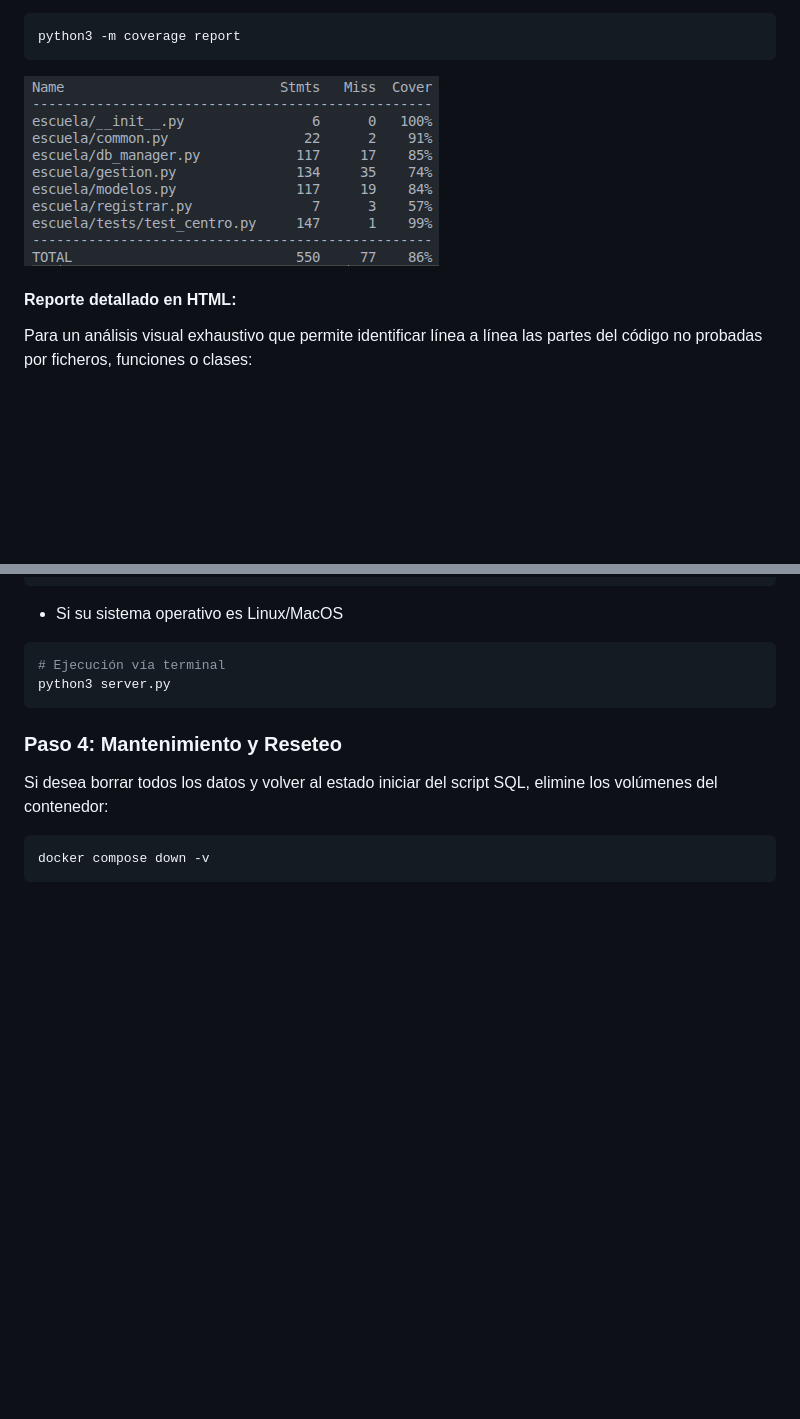
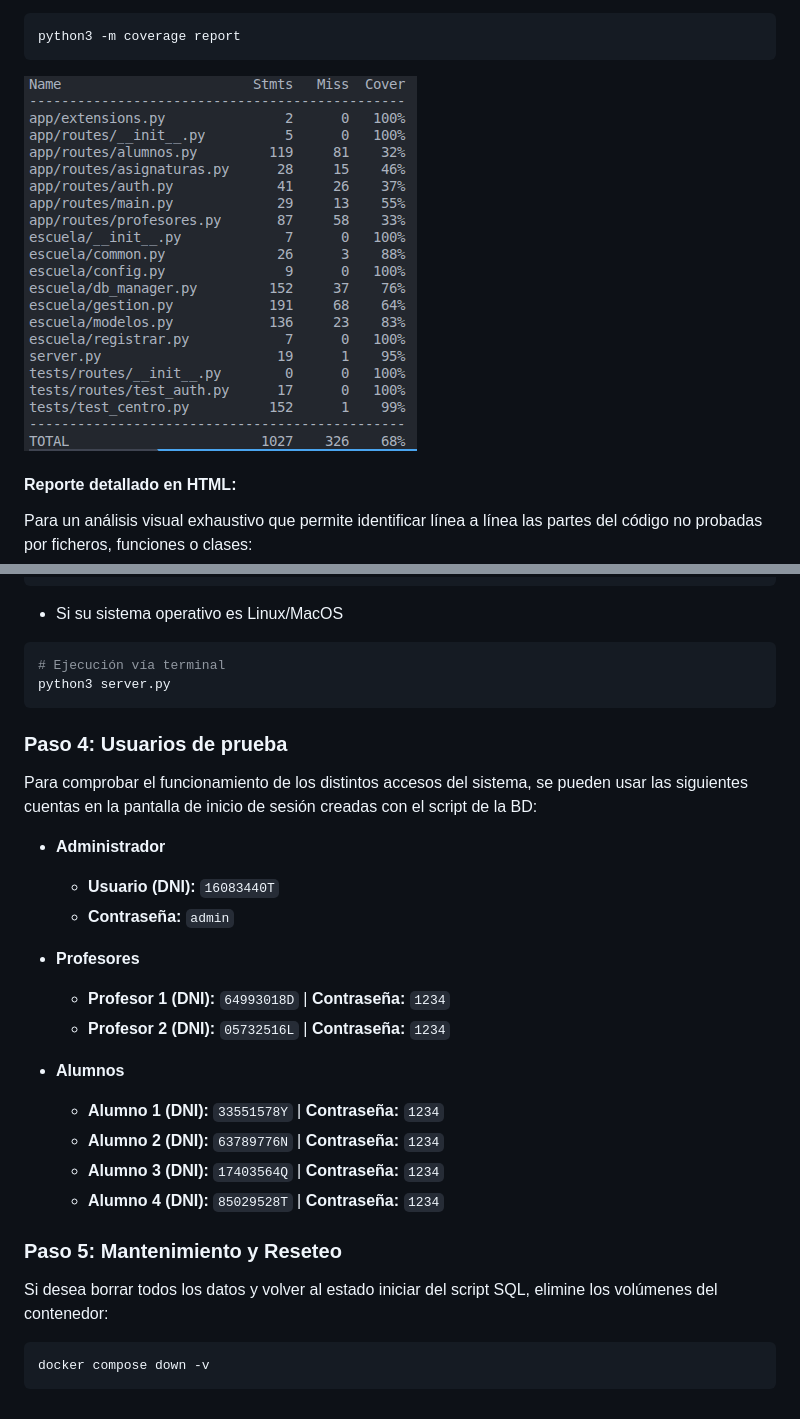
Before and after one commit to RubenToucedaPRO/gestion-escolar-python, a Markdown page: README.md, 2 parts joined by grey strips. Drawn GitHub-style; pictures changed too: images/coverageTest.png; blank space fills up the shorter version.

Commit message:
Revision comentarios profesora y pequeños detalles

````diff
--- a/README.md
+++ b/README.md
@@ -299,7 +299,24 @@ python server.py
 python3 server.py
 ```
 
-### Paso 4: Mantenimiento y Reseteo
+### Paso 4: Usuarios de prueba
+Para comprobar el funcionamiento de los distintos accesos del sistema, se pueden usar las siguientes cuentas en la pantalla de inicio de sesión creadas con el script de la BD:
+
+* **Administrador**
+  * **Usuario (DNI):** `16083440T`
+  * **Contraseña:** `admin`
+
+* **Profesores**
+  * **Profesor 1 (DNI):** `64993018D` | **Contraseña:** `1234`
+  * **Profesor 2 (DNI):** `05732516L` | **Contraseña:** `1234`
+
+* **Alumnos**
+  * **Alumno 1 (DNI):** `33551578Y` | **Contraseña:** `1234`
+  * **Alumno 2 (DNI):** `63789776N` | **Contraseña:** `1234`
+  * **Alumno 3 (DNI):** `17403564Q` | **Contraseña:** `1234`
+  * **Alumno 4 (DNI):** `85029528T` | **Contraseña:** `1234`
+
+### Paso 5: Mantenimiento y Reseteo
 Si desea borrar todos los datos y volver al estado iniciar del script SQL, elimine los volúmenes del contenedor:
 ```bash
 docker compose down -v
````
Also changed, not shown: 4 other files.
